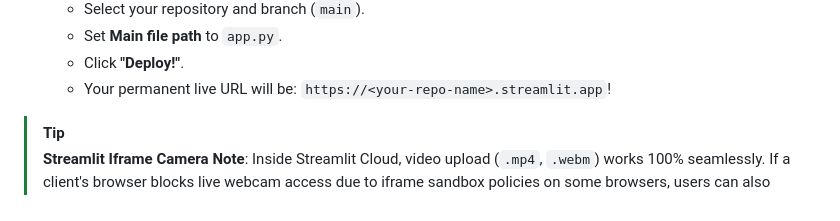
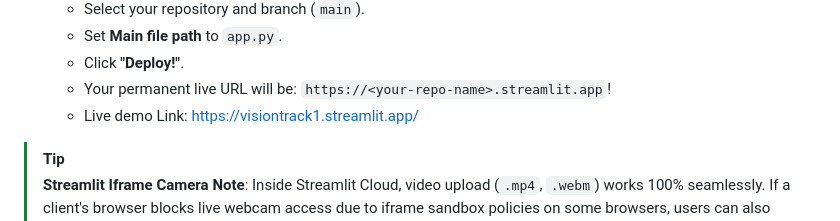
Before and after one commit to nikhilagunturi/codeAlpha-task-2, a Markdown page: README.md, the part around the change. GitHub-like rendering.

Commit message:
Add live demo link to README

```diff
--- a/README.md
+++ b/README.md
@@ -81,6 +81,7 @@ This project includes [`app.py`](file:///c:/Users/nikhi/Downloads/codeAlpha%20ta
    - Set **Main file path** to `app.py`.
    - Click **"Deploy!"**.
    - Your permanent live URL will be: `https://<your-repo-name>.streamlit.app`!
+   - Live demo Link: https://visiontrack1.streamlit.app/
 
 > [!TIP]
 > **Streamlit Iframe Camera Note**: Inside Streamlit Cloud, video upload (`.mp4`, `.webm`) works 100% seamlessly. If a client's browser blocks live webcam access due to iframe sandbox policies on some browsers, users can also access the direct standalone link.
```
